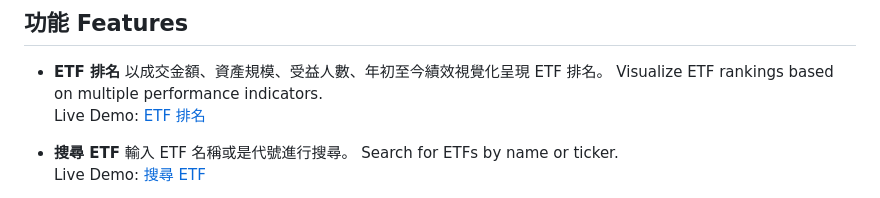
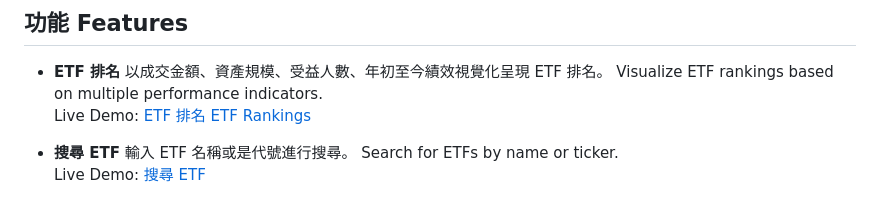
Before and after one commit to TanChuWen/etf_pioneer, a Markdown page: README.md, the part around one of its changes. Rendered like a GitHub page.

```diff
--- a/README.md
+++ b/README.md
@@ -34,7 +35,7 @@ Aiming to solve the time-consuming and inflexible search challenges posed by lar
 * **ETF 排名**
   以成交金額、資產規模、受益人數、年初至今績效視覺化呈現 ETF 排名。
   Visualize ETF rankings based on multiple performance indicators.
-  Live Demo: [ETF 排名](#users-can-visualize-etf-rankings-based-on-multiple-performance-indicators)
+  Live Demo: [ETF 排名 ETF Rankings](#users-can-visualize-etf-rankings-based-on-multiple-performance-indicators)
 
 * **搜尋 ETF**
   輸入 ETF 名稱或是代號進行搜尋。
```
Also changed, not shown: other parts of README.md (+7 -5 lines).
